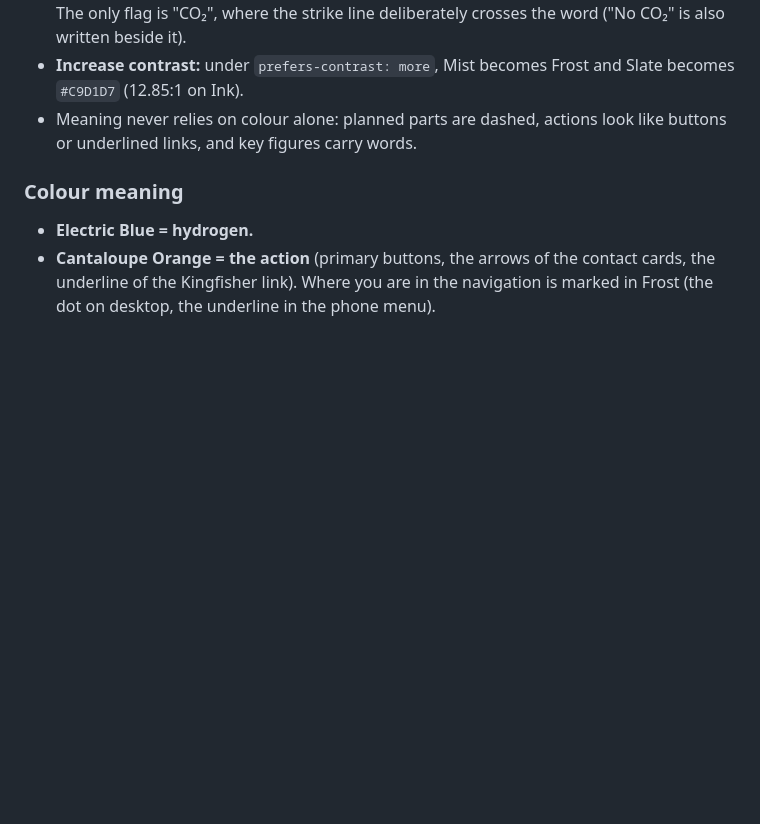
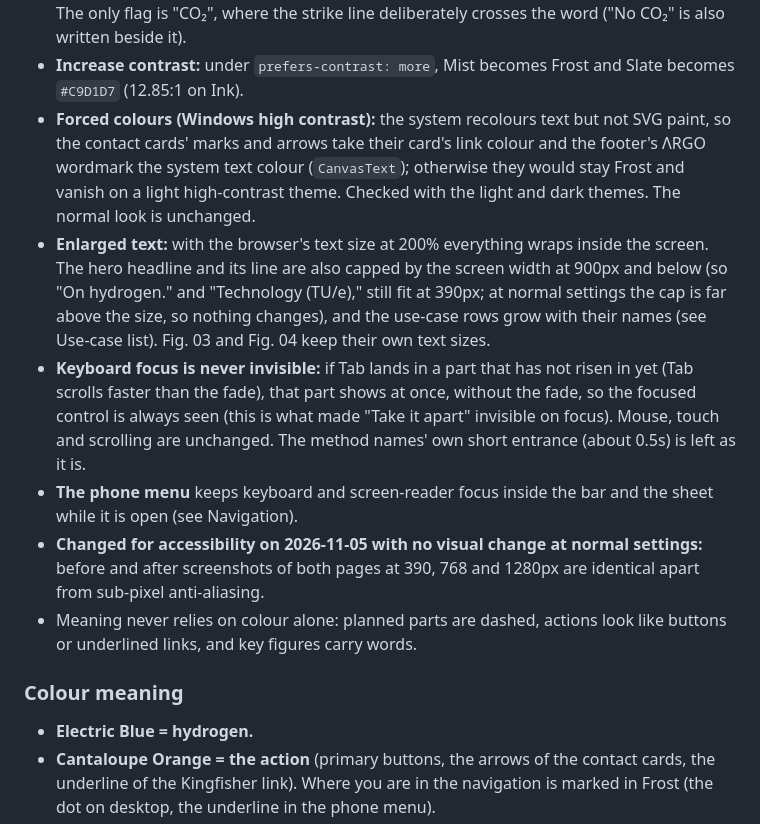
Before and after one commit to Vybz492/argo-drone-site, a Markdown page: DESIGN.md, the part around one of its changes. Drawn GitHub-style; blank space fills up the shorter version.

```diff
--- a/DESIGN.md
+++ b/DESIGN.md
@@ -117,6 +117,11 @@ Design reference for everything Argo puts out: the website, slides, social media
 
 - **Scenes checked (round 6, 2026-11-04):** 323 text elements below the hero measured against the rendered scenes at 1440 and 1920px (the 92nd-percentile background pixel behind each); all pass AA. Lowest: 5.35:1, the small labels inside the Advantage figures. The only flag is "CO₂", where the strike line deliberately crosses the word ("No CO₂" is also written beside it).
 - **Increase contrast:** under `prefers-contrast: more`, Mist becomes Frost and Slate becomes `#C9D1D7` (12.85:1 on Ink).
+- **Forced colours (Windows high contrast):** the system recolours text but not SVG paint, so the contact cards' marks and arrows take their card's link colour and the footer's ΛRGO wordmark the system text colour (`CanvasText`); otherwise they would stay Frost and vanish on a light high-contrast theme. Checked with the light and dark themes. The normal look is unchanged.
+- **Enlarged text:** with the browser's text size at 200% everything wraps inside the screen. The hero headline and its line are also capped by the screen width at 900px and below (so "On hydrogen." and "Technology (TU/e)," still fit at 390px; at normal settings the cap is far above the size, so nothing changes), and the use-case rows grow with their names (see Use-case list). Fig. 03 and Fig. 04 keep their own text sizes.
+- **Keyboard focus is never invisible:** if Tab lands in a part that has not risen in yet (Tab scrolls faster than the fade), that part shows at once, without the fade, so the focused control is always seen (this is what made "Take it apart" invisible on focus). Mouse, touch and scrolling are unchanged. The method names' own short entrance (about 0.5s) is left as it is.
+- **The phone menu** keeps keyboard and screen-reader focus inside the bar and the sheet while it is open (see Navigation).
+- **Changed for accessibility on 2026-11-05 with no visual change at normal settings:** before and after screenshots of both pages at 390, 768 and 1280px are identical apart from sub-pixel anti-aliasing.
 - Meaning never relies on colour alone: planned parts are dashed, actions look like buttons or underlined links, and key figures carry words.
 
 ### Colour meaning
```
Also changed, not shown: other parts of DESIGN.md (+3 -3 lines).
